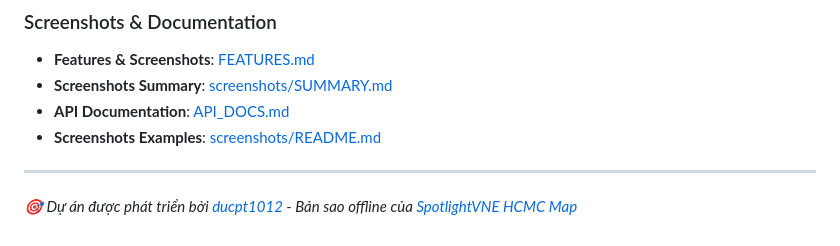
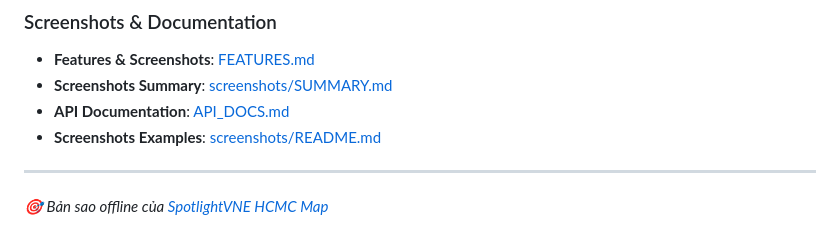
Before and after one commit to ducpt1012/spotlightvne, a Markdown page: README.md, the part around the change. Drawn GitHub-style.

Commit message:
docs: Update README.md with manual edits
- Update documentation content
- Improve formatting and structure
- Add additional information or corrections

```diff
--- a/README.md
+++ b/README.md
@@ -127,4 +127,4 @@ open http://localhost:3000
 
 ---
 
-*🎯 Dự án được phát triển bởi [ducpt1012](https://github.com/ducpt1012) - Bản sao offline của [SpotlightVNE HCMC Map](https://spotlightvne.github.io/HCMCmap/)*
+*🎯 Bản sao offline của [SpotlightVNE HCMC Map](https://spotlightvne.github.io/HCMCmap/)*
```
